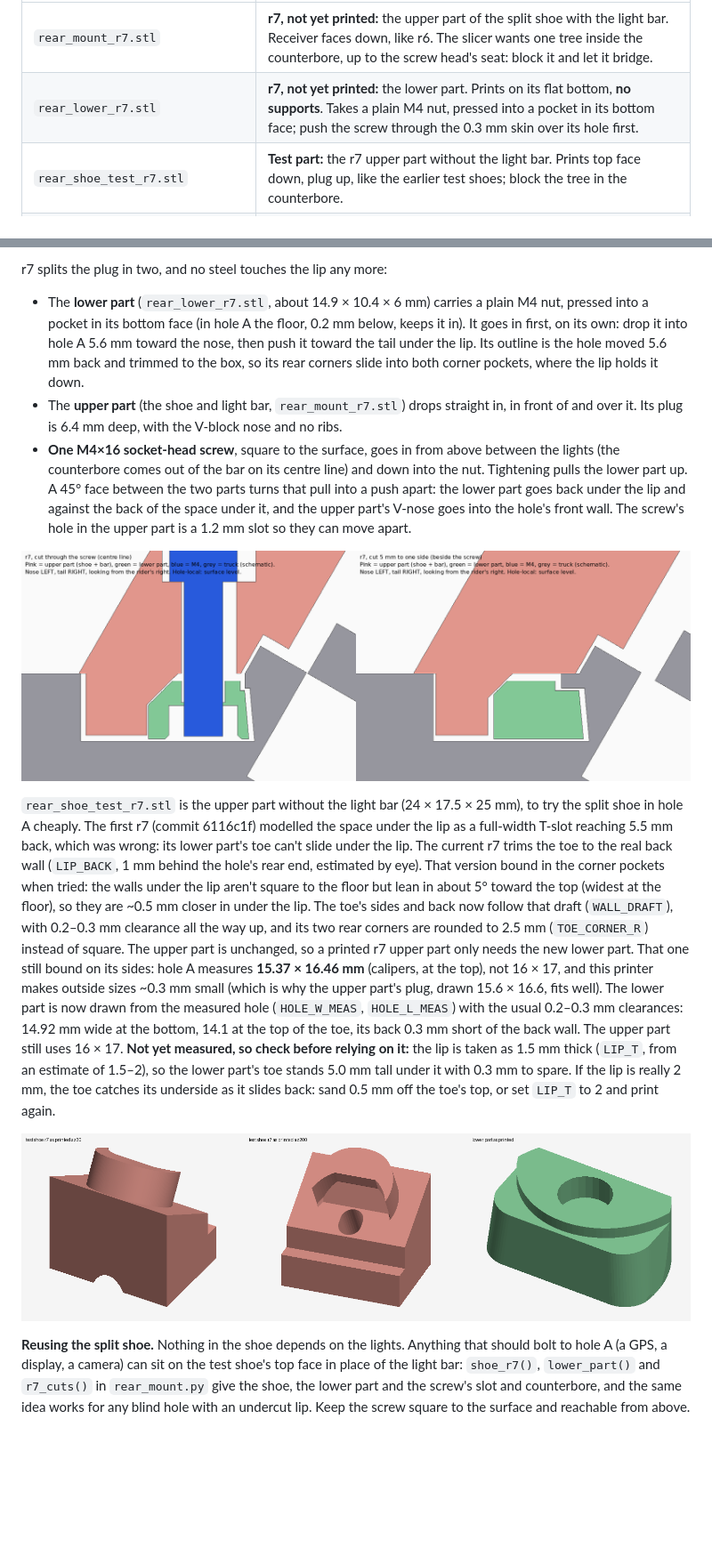
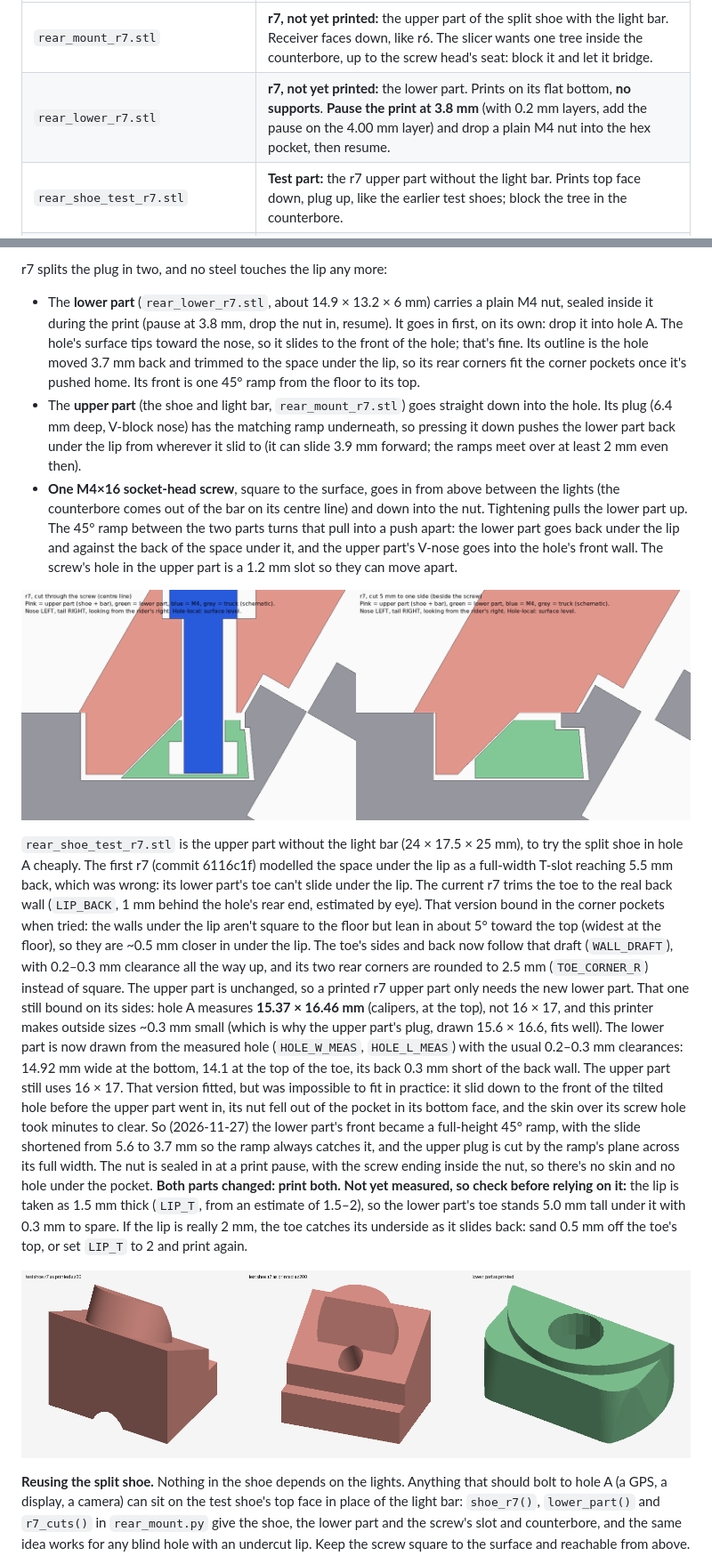
Before and after one commit to beadon/shredlight-mounts, a Markdown page: README.md, 2 parts joined by grey strips. Shown at 89% size. GitHub-like rendering; pictures changed too: docs/r7_split_shoe.png, docs/r7_test_parts.png; blank space fills up the shorter version.

```diff
--- a/README.md
+++ b/README.md
@@ -174,7 +174,7 @@ threadlocker.
 | File (in `out/rear/`) | |
 |---|---|
 | `rear_mount_r7.stl` | **r7, not yet printed:** the upper part of the split shoe with the light bar. Receiver faces down, like r6. The slicer wants one tree inside the counterbore, up to the screw head's seat: block it and let it bridge. |
-| `rear_lower_r7.stl` | **r7, not yet printed:** the lower part. Prints on its flat bottom, **no supports**. Takes a plain M4 nut, pressed into a pocket in its bottom face; push the screw through the 0.3 mm skin over its hole first. |
+| `rear_lower_r7.stl` | **r7, not yet printed:** the lower part. Prints on its flat bottom, **no supports**. **Pause the print at 3.8 mm** (with 0.2 mm layers, add the pause on the 4.00 mm layer) and drop a plain M4 nut into the hex pocket, then resume. |
 | `rear_shoe_test_r7.stl` | **Test part:** the r7 upper part without the light bar. Prints top face down, plug up, like the earlier test shoes; block the tree in the counterbore. |
 | `rear_mount_r6.stl` | Receiver faces down, the shoe and its plug pointing up, ready to slice. No supports: besides the two channel-roof bridges, what overhangs is the nut slot's ceiling and near-level round holes, as on the r4 shoe. |
 | `rear_shoe_test_vnose.stl` | **Test part:** the r6 shoe on its own (no light bar) with a V-block nose on the plug (`NOSE_RELIEF`, see below). Prints like `rear_mount_r6.stl`, top face down, no supports. |
@@ -201,15 +201,18 @@ its floor level with the hole's. So there is a ~1 mm strip at the hole's rear en
 
 r7 splits the plug in two, and no steel touches the lip any more:
 
-- The **lower part** (`rear_lower_r7.stl`, about 14.9 × 10.4 × 6 mm) carries a plain M4 nut, pressed into a
-  pocket in its bottom face (in hole A the floor, 0.2 mm below, keeps it in). It goes in first, on its own: drop it into hole A 5.6 mm toward the nose, then
-  push it toward the tail under the lip. Its outline is the hole moved 5.6 mm back and trimmed to the box,
-  so its rear corners slide into both corner pockets, where the lip holds it down.
-- The **upper part** (the shoe and light bar, `rear_mount_r7.stl`) drops straight in, in front of and
-  over it. Its plug is 6.4 mm deep, with the V-block nose and no ribs.
+- The **lower part** (`rear_lower_r7.stl`, about 14.9 × 13.2 × 6 mm) carries a plain M4 nut, sealed inside it
+  during the print (pause at 3.8 mm, drop the nut in, resume). It goes in first, on its own: drop it into
+  hole A. The hole's surface tips toward the nose, so it slides to the front of the hole; that's fine. Its
+  outline is the hole moved 3.7 mm back and trimmed to the space under the lip, so its rear corners fit the
+  corner pockets once it's pushed home. Its front is one 45° ramp from the floor to its top.
+- The **upper part** (the shoe and light bar, `rear_mount_r7.stl`) goes straight down into the hole. Its plug
+  (6.4 mm deep, V-block nose) has the matching ramp underneath, so pressing it down pushes the lower part
+  back under the lip from wherever it slid to (it can slide 3.9 mm forward; the ramps meet over at least
+  2 mm even then).
 - **One M4×16 socket-head screw**, square to the surface, goes in from above between the lights (the
   counterbore comes out of the bar on its centre line) and down into the nut. Tightening pulls the lower
-  part up. A 45° face between the two parts turns that pull into a push apart: the lower part goes back
+  part up. The 45° ramp between the two parts turns that pull into a push apart: the lower part goes back
   under the lip and against the back of the space under it, and the upper part's V-nose goes into the
   hole's front wall. The screw's hole in the upper part is a 1.2 mm slot so they can move apart.
 
@@ -228,6 +231,12 @@ unchanged, so a printed r7 upper part only needs the new lower part. That one st
 upper part's plug, drawn 15.6 × 16.6, fits well). The lower part is now drawn from the measured hole
 (`HOLE_W_MEAS`, `HOLE_L_MEAS`) with the usual 0.2–0.3 mm clearances: 14.92 mm wide at the bottom, 14.1 at
 the top of the toe, its back 0.3 mm short of the back wall. The upper part still uses 16 × 17.
+That version fitted, but was impossible to fit in practice: it slid down to the front of the tilted hole
+before the upper part went in, its nut fell out of the pocket in its bottom face, and the skin over its
+screw hole took minutes to clear. So (2026-11-27) the lower part's front became a full-height 45° ramp,
+with the slide shortened from 5.6 to 3.7 mm so the ramp always catches it, and the upper plug is cut by the
+ramp's plane across its full width. The nut is sealed in at a print pause, with the screw ending inside the
+nut, so there's no skin and no hole under the pocket. **Both parts changed: print both.**
 **Not yet measured, so check before relying on it:** the lip is taken as 1.5 mm thick
 (`LIP_T`, from an estimate of 1.5–2), so the lower part's toe stands 5.0 mm tall under it with 0.3 mm to
 spare. If the lip is really 2 mm, the toe catches its underside as it slides back: sand 0.5 mm off the
```
Also changed, not shown: PRINT_SETTINGS.md (+4 -3 lines), 5 other files.
